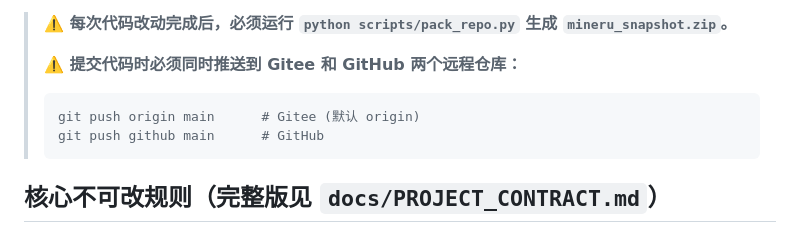
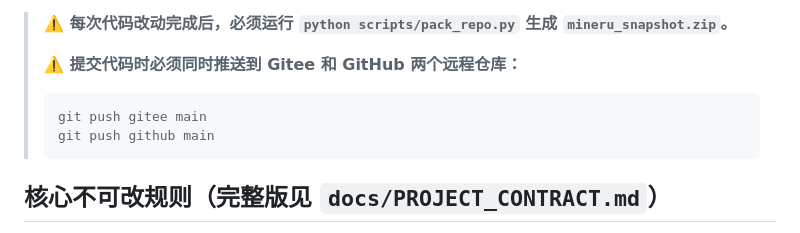
Before and after one commit to ffdm12138/knowledgebaseineru, a Markdown page: CLAUDE.md, the part around the change. Drawn GitHub-style.

Commit message:
docs: 远程名 gitee/github 替代 origin

````diff
--- a/CLAUDE.md
+++ b/CLAUDE.md
@@ -16,8 +16,8 @@
 >
 > **⚠️ 提交代码时必须同时推送到 Gitee 和 GitHub 两个远程仓库：**
 > ```bash
-> git push origin main      # Gitee (默认 origin)
-> git push github main      # GitHub
+> git push gitee main
+> git push github main
 > ```
 
 ## 核心不可改规则（完整版见 `docs/PROJECT_CONTRACT.md`）
````
